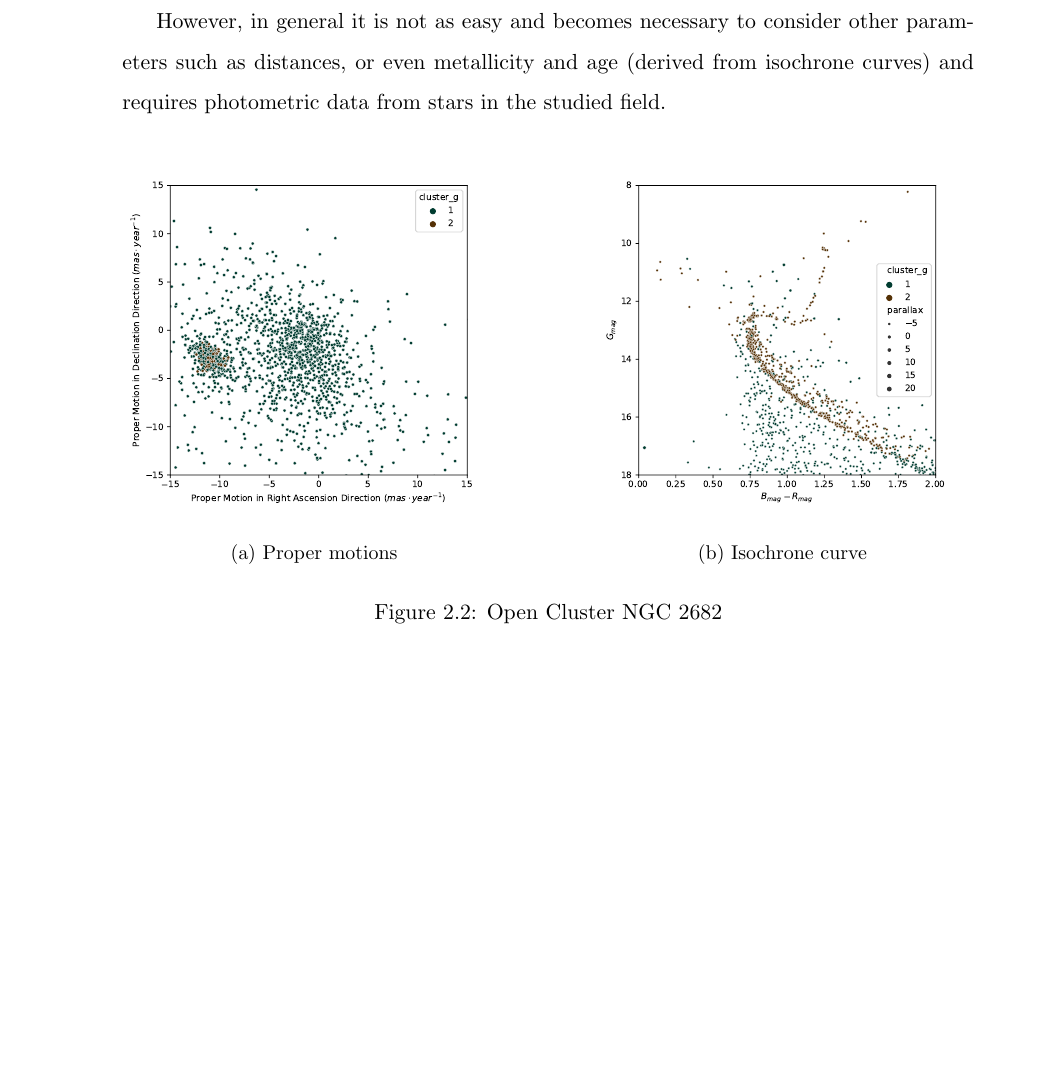
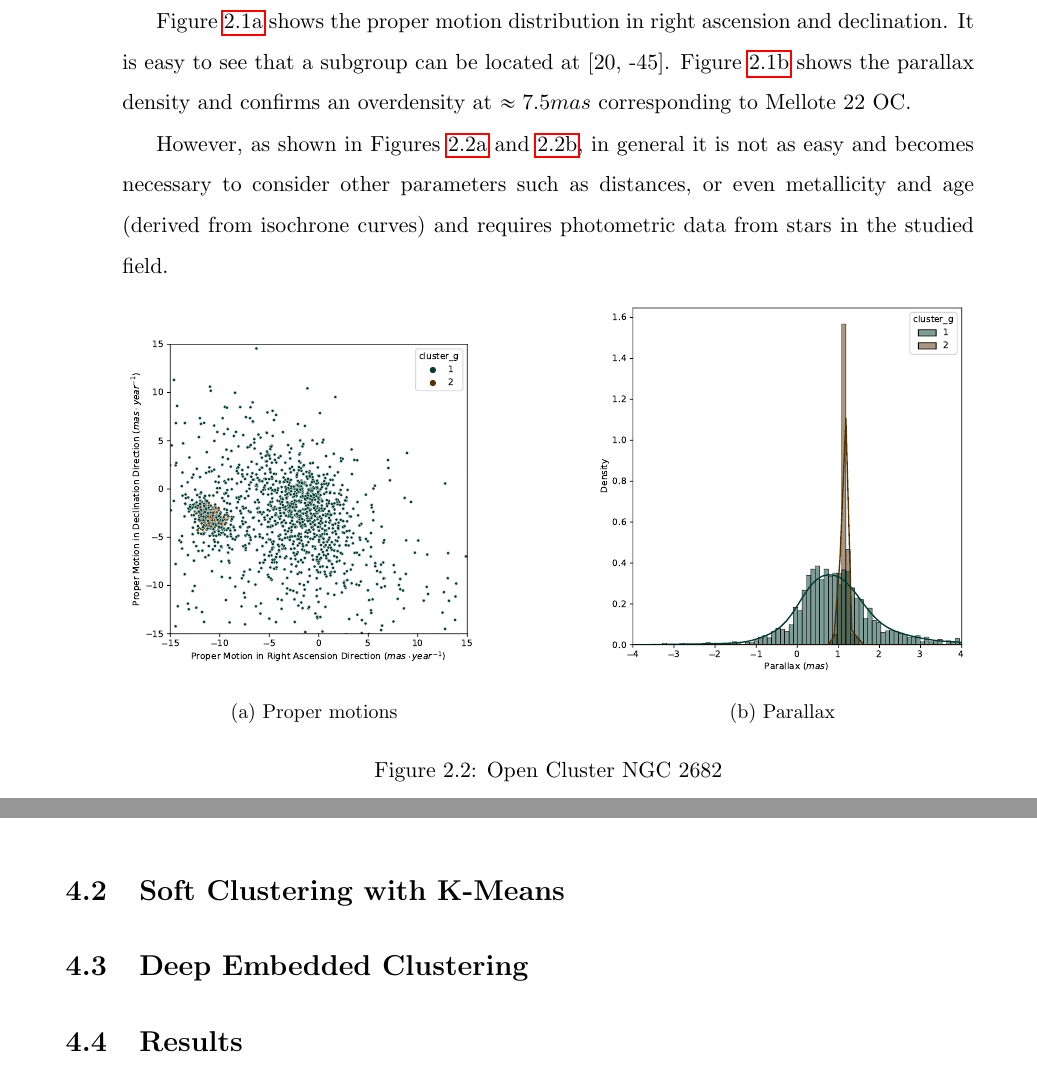
Before and after one commit to cdalvaro/machine-learning-master-thesis, a LaTeX thesis (thesis/thesis.tex): part of page 11 of 20 before the commit and two parts of pages 13 and 18 of 23 after it, the two joined at a grey line, cut at the place of the change, the shorter picture padded with empty space. Compiled offline with pdfLaTeX.

Commit message:
thesis: Update structure

```diff
--- a/thesis/thesis.tex
+++ b/thesis/thesis.tex
@@ -157,8 +157,13 @@ stars belonging to the overdensity field.
   \caption{Open Cluster Melotte 22 (M45)}
 \end{figure}
 
-However, in general it is not as easy and becomes necessary to consider other parameters such as distances, or even
-metallicity and age (derived from isochrone curves) and requires photometric data from stars in the studied field.
+Figure \ref{fig:pm_melotte_22} shows the proper motion distribution in right ascension and declination.
+It is easy to see that a subgroup can be located at [20, -45].
+Figure \ref{fig:pm_vec_melotte_22} shows the parallax density and confirms an overdensity at $\approx 7.5 mas$ corresponding to Mellote 22 OC.
+
+However, as shown in Figures \ref{fig:pm_ngc_2682} and \ref{fig:parallax_ngc_2682}, in general it is not as easy and
+becomes necessary to consider other parameters such as distances, or even metallicity and age (derived from isochrone curves)
+and requires photometric data from stars in the studied field.
 
 \begin{figure}[htbp]
   \centering
@@ -171,8 +176,8 @@ metallicity and age (derived from isochrone curves) and requires photometric dat
   \hfill
   \begin{subfigure}[t]{0.45\textwidth}
     \centering
-    \includegraphics[width=\textwidth]{../figures/isochrone_ngc_2682.pdf}
-    \caption{Isochrone curve}
+    \includegraphics[width=\textwidth]{../figures/parallax_ngc_2682.pdf}
+    \caption{Parallax}
     \label{fig:parallax_ngc_2682}
   \end{subfigure}
   \caption{Open Cluster NGC 2682}
@@ -296,6 +301,18 @@ There is no upper limit to the number of stars inside a cluster, although for th
 a commitment to the project delivery dates and the available computing power. As an extension of this work, the trained model could be applied to a region
 not covered by this preselection for a later understanding of the results.
 
+% TODO: Hablar de cómo funciona el descargador y cómo está formada la base de datos
+
+\section{Soft Clustering with K-Means}
+
+% TODO: Describir cómo funciona el clustering con KMedias
+
+\section{Deep Embedded Clustering}
+
+% TODO: Describir cómo funciona el clustering usando dec
+
+\section{Results}
+
 %% TODO: Las tecnologías empleadas para el desarrollo de las herramientas,
 % la organización del piloto, cómo ha transcurrido el experimento
 
```
Also changed, not shown: thesis/thesis.tex (2 more changed lines).
